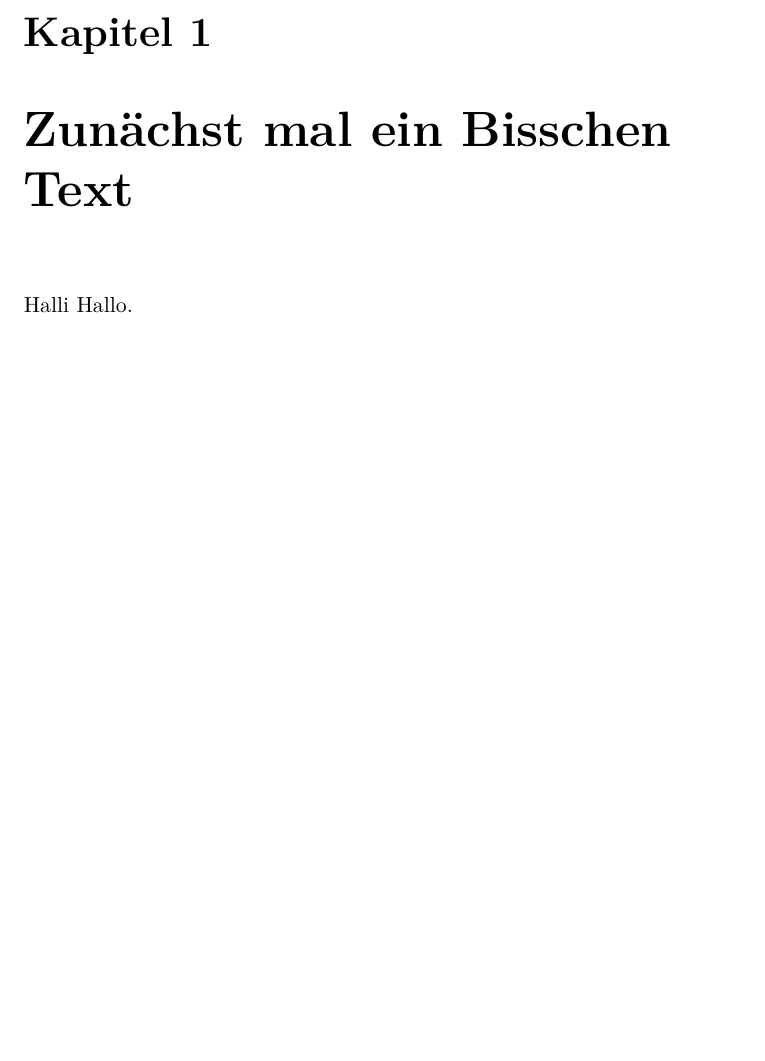
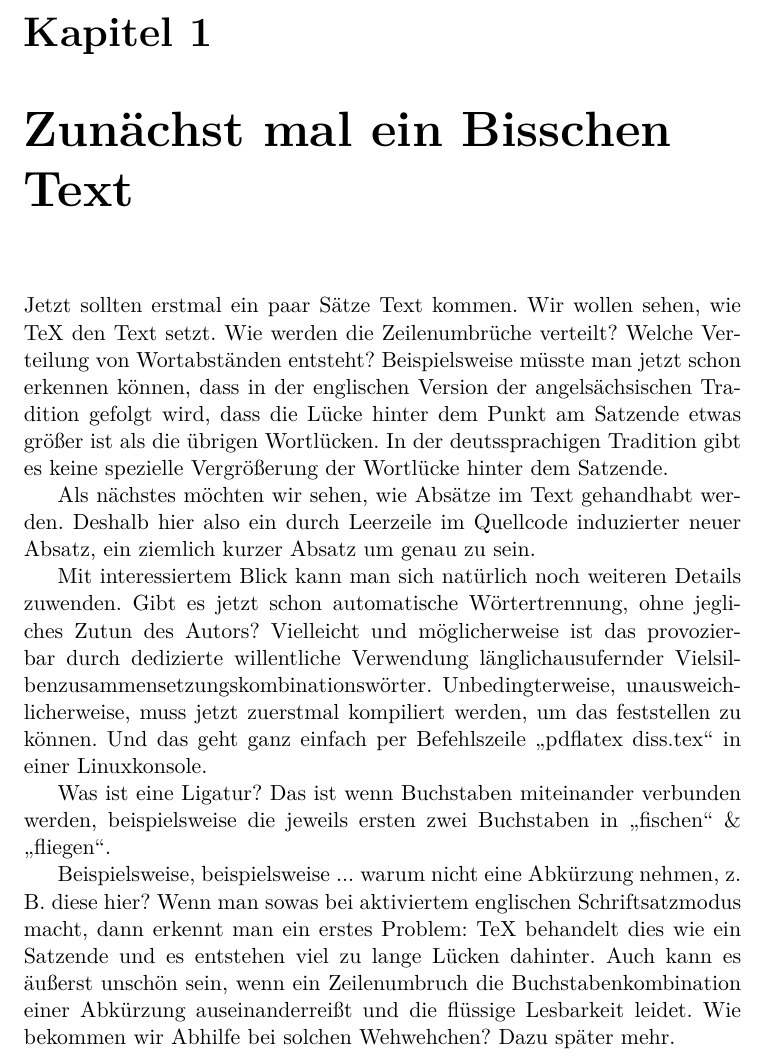
Before and after one commit to stromatolith/vollkorn_thesis, a LaTeX book (de/diss.tex): part of page 3 of 3, cut so that both start at the same text, the shorter picture padded with empty space. Compiled offline with pdfLaTeX.

Commit message:
added a few paragraphs of plain text

```diff
--- a/de/diss.tex
+++ b/de/diss.tex
@@ -22,7 +22,15 @@ Diese LaTeX-Vorlage soll einen einfachen Ursprung haben, in der Form eines Hallo
 
 \mainmatter
 \chapter{Zunächst mal ein Bisschen Text}%\label{nur_text}
-Halli Hallo.
+Jetzt sollten erstmal ein paar Sätze Text kommen. Wir wollen sehen, wie TeX den Text setzt. Wie werden die Zeilenumbrüche verteilt? Welche Verteilung von Wortabständen entsteht? Beispielsweise müsste man jetzt schon erkennen können, dass in der englischen Version der angelsächsischen Tradition gefolgt wird, dass die Lücke hinter dem Punkt am Satzende etwas größer ist als die übrigen Wortlücken. In der deutssprachigen Tradition gibt es keine spezielle Vergrößerung der Wortlücke hinter dem Satzende.
+
+Als nächstes möchten wir sehen, wie Absätze im Text gehandhabt werden. Deshalb hier also ein durch Leerzeile im Quellcode induzierter neuer Absatz, ein ziemlich kurzer Absatz um genau zu sein.
+
+Mit interessiertem Blick kann man sich natürlich noch weiteren Details zuwenden. Gibt es jetzt schon automatische Wörtertrennung, ohne jegliches Zutun des Autors? Vielleicht und möglicherweise ist das provozierbar durch dedizierte willentliche Verwendung länglichausufernder Vielsilbenzusammensetzungskombinationswörter. Unbedingterweise, unausweichlicherweise, muss jetzt zuerstmal kompiliert werden, um das feststellen zu können. Und das geht ganz einfach per Befehlszeile \glqq pdflatex diss.tex\grqq{} in einer Linuxkonsole.
+
+Was ist eine Ligatur? Das ist wenn Buchstaben miteinander verbunden werden, beispielsweise die jeweils ersten zwei Buchstaben in \glqq fischen\grqq{} \& \glqq fliegen\grqq{}.
+
+Beispielsweise, beispielsweise ... warum nicht eine Abkürzung nehmen, z. B. diese hier? Wenn man sowas bei aktiviertem englischen Schriftsatzmodus macht, dann erkennt man ein erstes Problem: TeX behandelt dies wie ein Satzende und es entstehen viel zu lange Lücken dahinter. Auch kann es äußerst unschön sein, wenn ein Zeilenumbruch die Buchstabenkombination einer Abkürzung auseinanderreißt und die flüssige Lesbarkeit leidet. Wie bekommen wir Abhilfe bei solchen Wehwehchen? Dazu später mehr.
 
 
 \end{document}
```
Also changed, not shown: en/thesis.tex (+7 -1 lines), de/diss.pdf, en/thesis.pdf.
